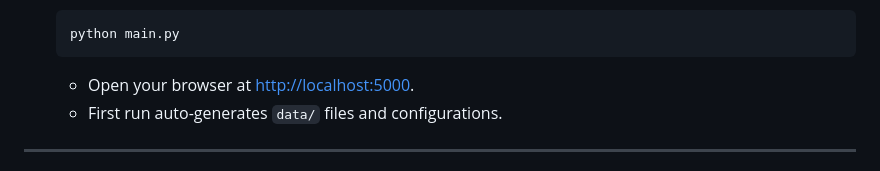
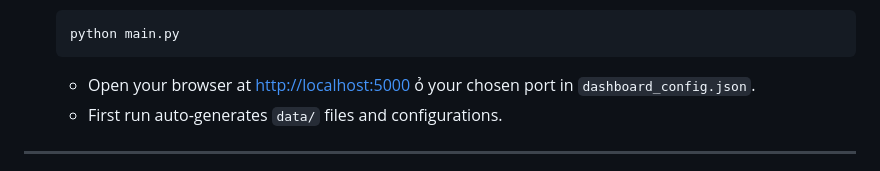
Before and after one commit to anahimira/share2earn, a Markdown page: README.md, the part around the change. Rendered like a GitHub page.

````diff
--- a/README.md
+++ b/README.md
@@ -44,7 +44,7 @@ Get up and running in a few simple steps:
    python main.py
    ```
 
-   * Open your browser at [http://localhost:5000](http://localhost:5000).
+   * Open your browser at [http://localhost:5000](http://localhost:5000) ỏ your chosen port in `dashboard_config.json`.
    * First run auto-generates `data/` files and configurations.
 
 ---
````
